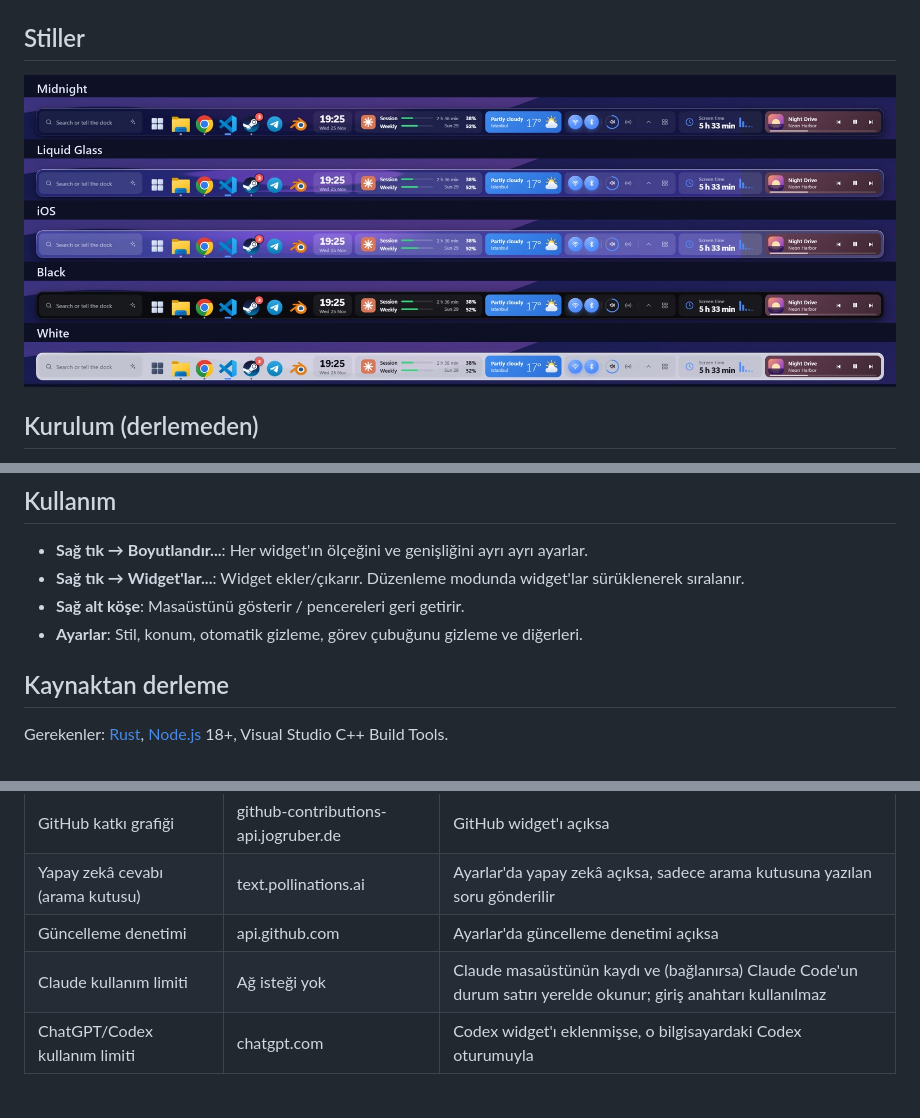
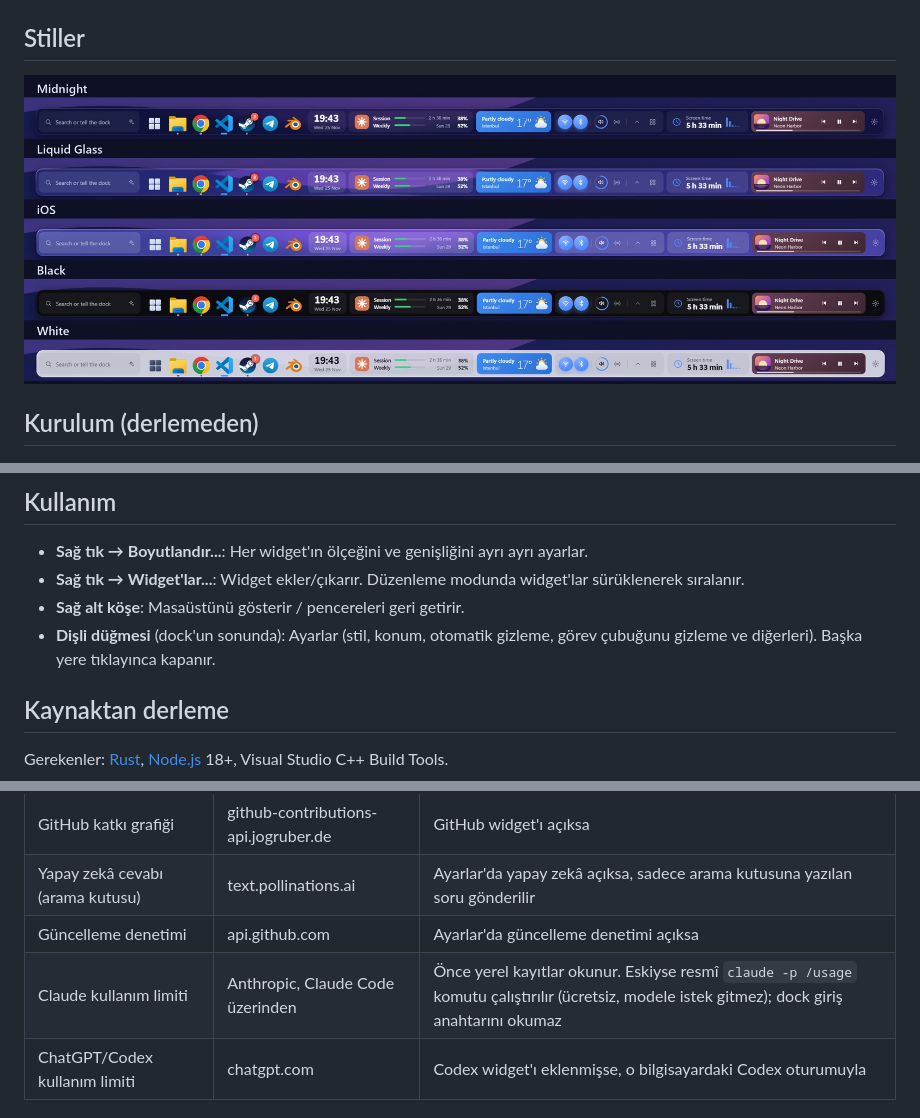
Before and after one commit to UmitKaradeniz/smartdock, a Markdown page: README.tr.md, 3 parts joined by grey strips. Drawn GitHub-style; pictures changed too: docs/themes.jpg.

```diff
--- a/README.tr.md
+++ b/README.tr.md
@@ -48,7 +57,7 @@ Ayarlar `%APPDATA%\app.smartdock.dock\` klasöründe tutulur. Kaldırınca bu kl
 - **Sağ tık → Boyutlandır...**: Her widget'ın ölçeğini ve genişliğini ayrı ayrı ayarlar.
 - **Sağ tık → Widget'lar...**: Widget ekler/çıkarır. Düzenleme modunda widget'lar sürüklenerek sıralanır.
 - **Sağ alt köşe**: Masaüstünü gösterir / pencereleri geri getirir.
-- **Ayarlar**: Stil, konum, otomatik gizleme, görev çubuğunu gizleme ve diğerleri.
+- **Dişli düğmesi** (dock'un sonunda): Ayarlar (stil, konum, otomatik gizleme, görev çubuğunu gizleme ve diğerleri). Başka yere tıklayınca kapanır.
 
 ## Kaynaktan derleme
 
@@ -81,7 +90,7 @@ Uygulama yalnız kendi bilgisayarında çalışır. Dışarıya sadece şu istek
 | GitHub katkı grafiği | github-contributions-api.jogruber.de | GitHub widget'ı açıksa |
 | Yapay zekâ cevabı (arama kutusu) | text.pollinations.ai | Ayarlar'da yapay zekâ açıksa, sadece arama kutusuna yazılan soru gönderilir |
 | Güncelleme denetimi | api.github.com | Ayarlar'da güncelleme denetimi açıksa |
-| Claude kullanım limiti | Ağ isteği yok | Claude masaüstünün kaydı ve (bağlanırsa) Claude Code'un durum satırı yerelde okunur; giriş anahtarı kullanılmaz |
+| Claude kullanım limiti | Anthropic, Claude Code üzerinden | Önce yerel kayıtlar okunur. Eskiyse resmî `claude -p /usage` komutu çalıştırılır (ücretsiz, modele istek gitmez); dock giriş anahtarını okumaz |
 | ChatGPT/Codex kullanım limiti | chatgpt.com | Codex widget'ı eklenmişse, o bilgisayardaki Codex oturumuyla |
 
 ## Dil
```
Also changed, not shown: other parts of README.tr.md (+11 -2 lines), CODE_SIGNING.md (+1 -1 lines), README.md (+13 -4 lines), docs/panel-screentime.png, docs/panel-search.png, docs/panel-usage.png, docs/widgets.png (added), 2 other files.
